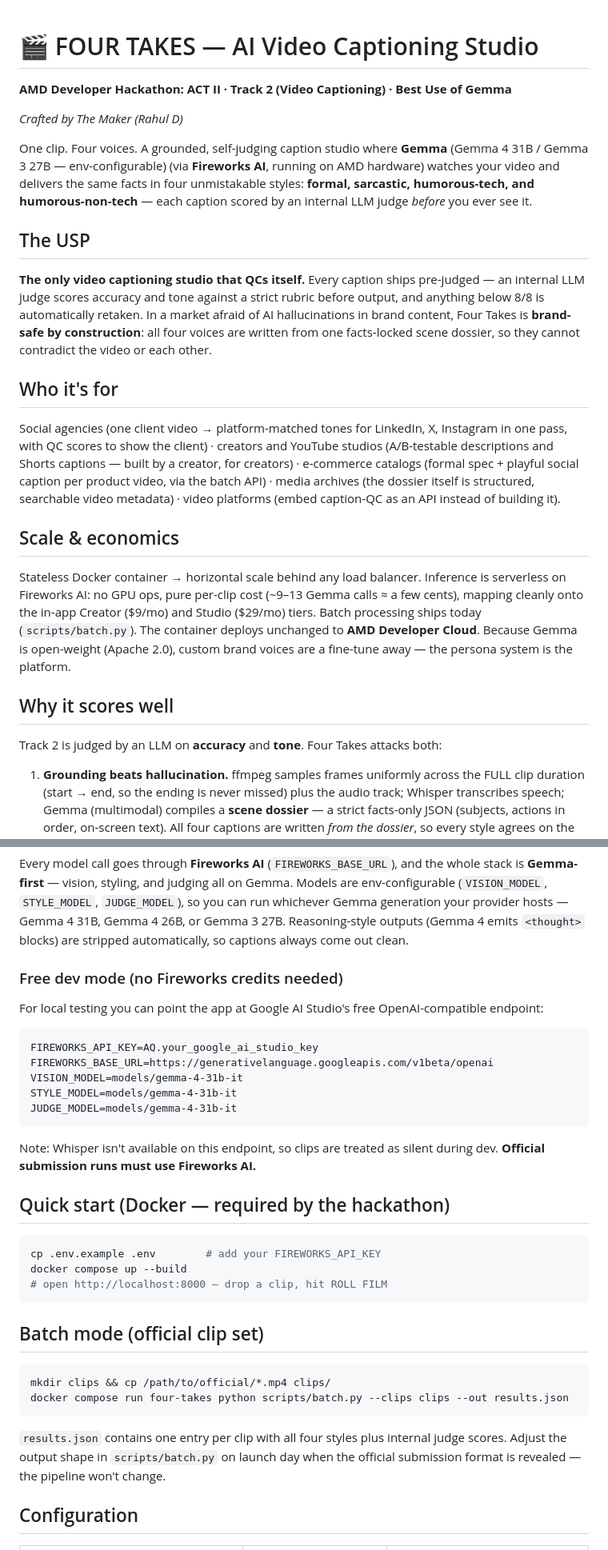
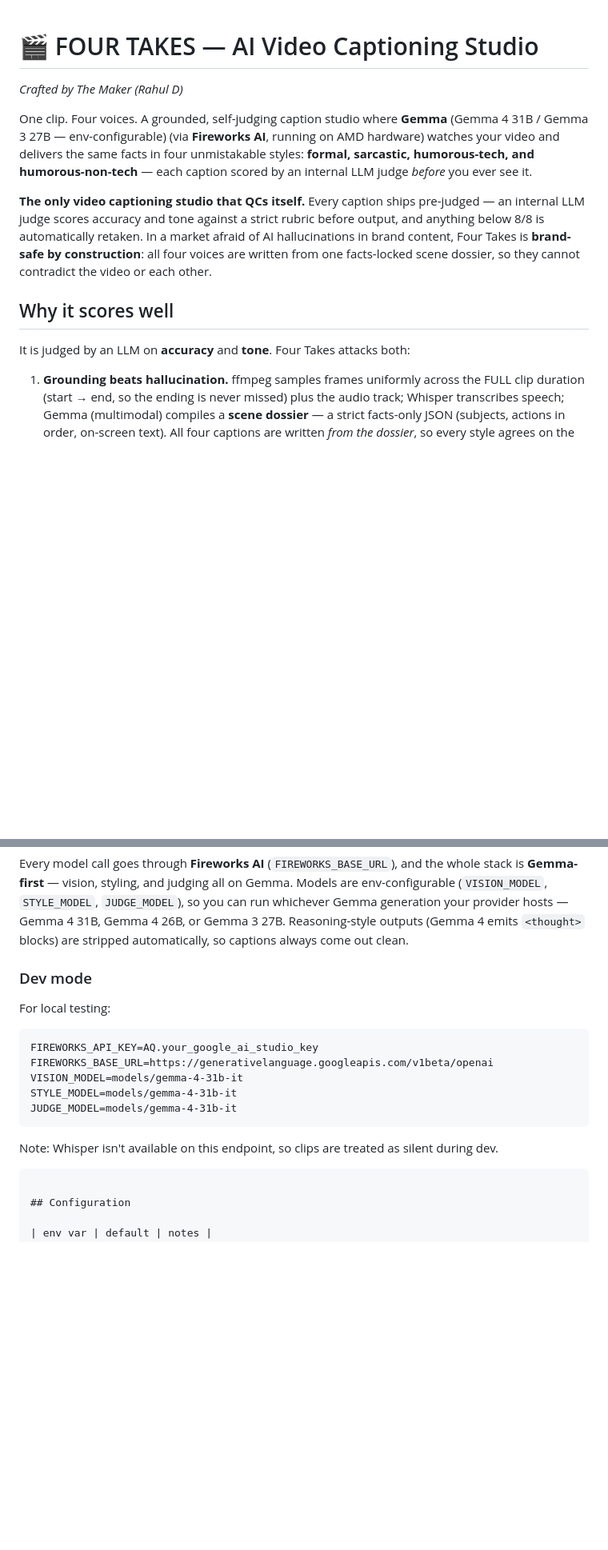
Before and after one commit to Rahul24-06/four-takes, a Markdown page: README.md, 2 parts joined by grey strips. Shown at 80% size. GitHub-like rendering; blank space fills up the shorter version.

````diff
--- a/README.md
+++ b/README.md
@@ -1,6 +1,4 @@
 # 🎬 FOUR TAKES — AI Video Captioning Studio
-
-**AMD Developer Hackathon: ACT II · Track 2 (Video Captioning) · Best Use of Gemma**
 
 *Crafted by The Maker (Rahul D)*
 
@@ -10,8 +8,6 @@ same facts in four unmistakable styles: **formal, sarcastic, humorous-tech, and
 humorous-non-tech** — each caption scored by an internal LLM judge *before* you
 ever see it.
 
-## The USP
-
 **The only video captioning studio that QCs itself.** Every caption ships
 pre-judged — an internal LLM judge scores accuracy and tone against a strict
 rubric before output, and anything below 8/8 is automatically retaken. In a
@@ -19,29 +15,9 @@ market afraid of AI hallucinations in brand content, Four Takes is
 **brand-safe by construction**: all four voices are written from one
 facts-locked scene dossier, so they cannot contradict the video or each other.
 
-## Who it's for
-
-Social agencies (one client video → platform-matched tones for LinkedIn, X,
-Instagram in one pass, with QC scores to show the client) · creators and
-YouTube studios (A/B-testable descriptions and Shorts captions — built by a
-creator, for creators) · e-commerce catalogs (formal spec + playful social
-caption per product video, via the batch API) · media archives (the dossier
-itself is structured, searchable video metadata) · video platforms (embed
-caption-QC as an API instead of building it).
-
-## Scale & economics
-
-Stateless Docker container → horizontal scale behind any load balancer.
-Inference is serverless on Fireworks AI: no GPU ops, pure per-clip cost
-(~9–13 Gemma calls ≈ a few cents), mapping cleanly onto the in-app Creator
-($9/mo) and Studio ($29/mo) tiers. Batch processing ships today
-(`scripts/batch.py`). The container deploys unchanged to **AMD Developer
-Cloud**. Because Gemma is open-weight (Apache 2.0), custom brand voices are a
-fine-tune away — the persona system is the platform.
-
 ## Why it scores well
 
-Track 2 is judged by an LLM on **accuracy** and **tone**. Four Takes attacks both:
+It is judged by an LLM on **accuracy** and **tone**. Four Takes attacks both:
 
 1. **Grounding beats hallucination.** ffmpeg samples frames uniformly across the
    FULL clip duration (start → end, so the ending is never missed) plus the
@@ -87,10 +63,9 @@ Gemma 4 26B, or Gemma 3 27B. Reasoning-style outputs (Gemma 4 emits
 `<thought>` blocks) are stripped automatically, so captions always come out
 clean.
 
-### Free dev mode (no Fireworks credits needed)
+### Dev mode
 
-For local testing you can point the app at Google AI Studio's free
-OpenAI-compatible endpoint:
+For local testing:
 
 ```
 FIREWORKS_API_KEY=AQ.your_google_ai_studio_key
@@ -101,26 +76,9 @@ JUDGE_MODEL=models/gemma-4-31b-it
 ```
 
 Note: Whisper isn't available on this endpoint, so clips are treated as
-silent during dev. **Official submission runs must use Fireworks AI.**
+silent during dev.
 
-## Quick start (Docker — required by the hackathon)
-
-```bash
-cp .env.example .env        # add your FIREWORKS_API_KEY
-docker compose up --build
-# open http://localhost:8000 — drop a clip, hit ROLL FILM
 ```
-
-## Batch mode (official clip set)
-
-```bash
-mkdir clips && cp /path/to/official/*.mp4 clips/
-docker compose run four-takes python scripts/batch.py --clips clips --out results.json
-```
-
-`results.json` contains one entry per clip with all four styles plus internal
-judge scores. Adjust the output shape in `scripts/batch.py` on launch day when
-the official submission format is revealed — the pipeline won't change.
 
 ## Configuration
 
````
